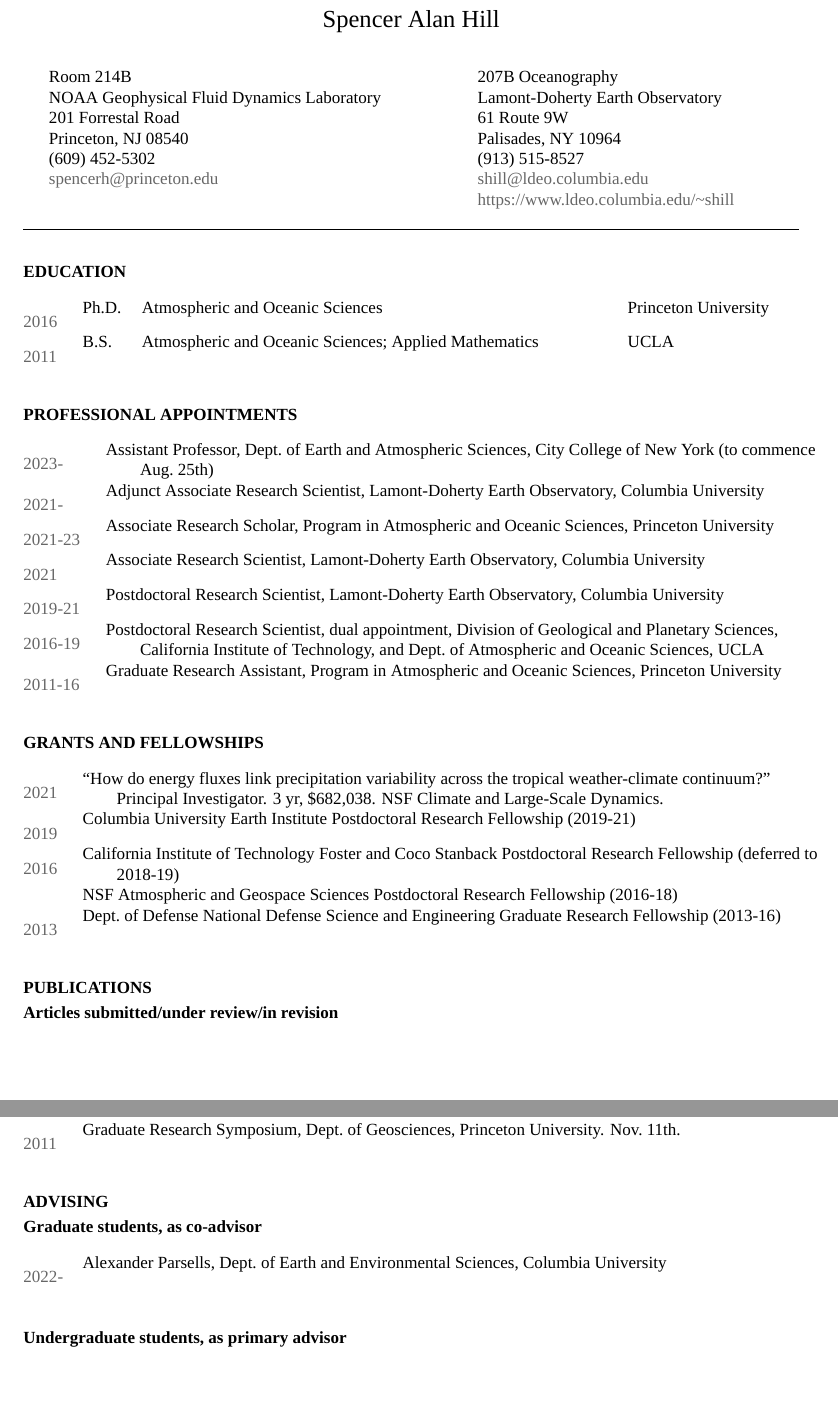
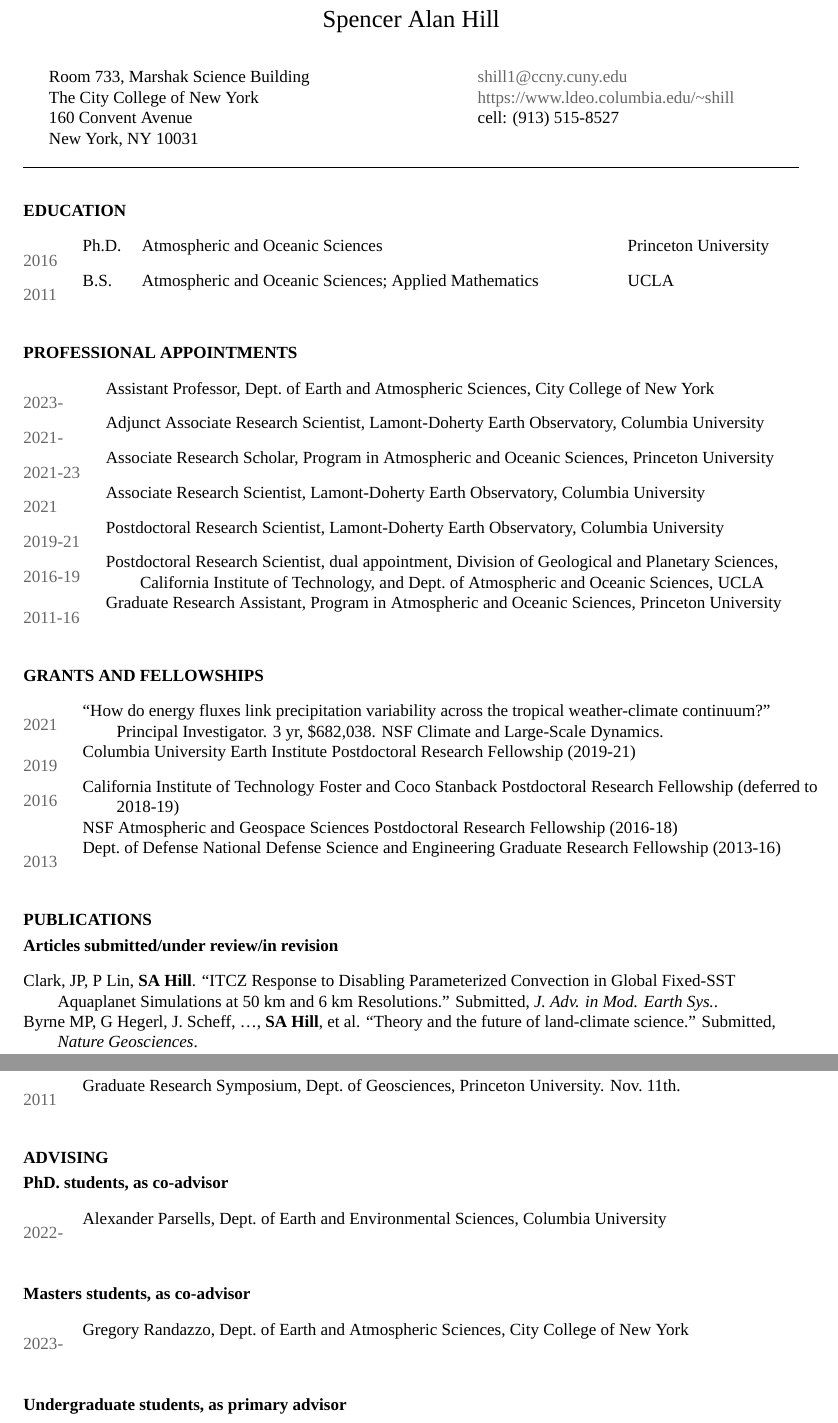
Before and after one commit to spencerahill/my-cv, a LaTeX CV (cv_spencer-hill.tex): two parts of pages 1 and 6 of 8, joined at a grey line, cut so that both start at the same text, the shorter picture padded with empty space. Compiled offline with XeLaTeX; a missing font is replaced by an installed copy or a similar font.

Commit message:
recent updates

```diff
--- a/cv_spencer-hill.tex
+++ b/cv_spencer-hill.tex
@@ -62,13 +62,11 @@
 \thispagestyle{CVfooter}
 
 \begin{tabular}{@{} L{0.5\textwidth} L{0\textwidth} L{0.5\textwidth} @{}}
-Room 214B & & 207B Oceanography \\
-NOAA Geophysical Fluid Dynamics Laboratory & & Lamont-Doherty Earth Observatory \\
-201 Forrestal Road & & 61 Route 9W \\
-Princeton, NJ 08540 & & Palisades, NY 10964 \\
-(609) 452-5302 & & (913) 515-8527 \\
-\href{mailto:spencerh@princeton.edu}{spencerh@princeton.edu} & & \href{mailto:shill@ldeo.columbia.edu}{shill@ldeo.columbia.edu} \\
-&&\href{https://www.ldeo.columbia.edu/~shill}{https://www.ldeo.columbia.edu/\~{}shill}
+Room 733, Marshak Science Building & & \href{mailto:shill1@ccny.cuny.edu}{shill1@ccny.cuny.edu}\\
+The City College of New York & & \href{https://www.ldeo.columbia.edu/~shill}{https://www.ldeo.columbia.edu/\~{}shill}\\
+160 Convent Avenue & & cell: (913) 515-8527\\
+New York, NY 10031 & &\\
+
 \end{tabular}
 
 \vskip1em
@@ -85,7 +83,7 @@
 
 \section*{PROFESSIONAL APPOINTMENTS}
 \begin{longtable}{@{} Y{0.08\textwidth} L{0.92\textwidth} @{}}
-2023- & Assistant Professor, \dept/ of Earth and Atmospheric Sciences, City College of New York (to commence \aug/ 25th)\\
+2023- & Assistant Professor, \dept/ of Earth and Atmospheric Sciences, City College of New York\\
 2021- & Adjunct Associate Research Scientist, Lamont-Doherty Earth Observatory, Columbia University\\
 2021-23 & Associate Research Scholar, Program in Atmospheric and Oceanic Sciences, Princeton University\\
 2021 & Associate Research Scientist, Lamont-Doherty Earth Observatory, Columbia University\\
@@ -110,9 +108,9 @@
 
 \subsection*{Articles submitted/under review/in revision}
 \begin{longtable}{@{} L{\textwidth} @{}}
-% Byrne MP, G Hegerl, J. Scheff, \ldots, \textbf{SA Hill}, et al. ``Theory and the future of land-climate science.''  Submitted, \emph{Nature Climate Change}.\\
-Zurita-Gotor P, IM Held, TM Merlis, CY Chang, \textbf{SA Hill}, CG MacDonald.  ``Non-uniqueness in ITCZ latitude due to radiation-circulation coupling in an idealized GCM.''  In revision, \emph{Journal of Advances in Modeling Earth Systems}.\\
-Biasutti M, M Ting, \textbf{SA Hill}. ``The world’s monsoons: dynamics and change.''  In revision, \emph{Physics Today}.\\
+Clark, JP, P Lin, \textbf{SA Hill}. ``ITCZ Response to Disabling Parameterized Convection in Global Fixed-SST Aquaplanet Simulations at 50 km and 6 km Resolutions.'' Submitted, \emph{J.  Adv. in Mod. Earth Sys.}.\\
+Byrne MP, G Hegerl, J. Scheff, \ldots, \textbf{SA Hill}, et al. ``Theory and the future of land-climate science.''  Submitted, \emph{Nature Geosciences}.\\
+Zurita-Gotor P, IM Held, TM Merlis, CY Chang, \textbf{SA Hill}, CG MacDonald.  ``Non-uniqueness in ITCZ latitude due to radiation-circulation coupling in an idealized GCM.''  Revised, \emph{J.  Adv. in Mod. Earth Sys.}.\\
 \end{longtable}
 
 \subsection*{Refereed journal articles}
@@ -294,9 +293,14 @@
 
 
 \section*{ADVISING}
-\subsection*{Graduate students, as co-advisor}
+\subsection*{PhD. students, as co-advisor}
 \begin{longtable}{@{}  Y{0.05\textwidth} L{0.95\textwidth} @{}}
 2022- & Alexander Parsells, \dept/ of Earth and Environmental Sciences, Columbia University\\
+\end{longtable}
+
+\subsection*{Masters students, as co-advisor}
+\begin{longtable}{@{}  Y{0.05\textwidth} L{0.95\textwidth} @{}}
+2023- & Gregory Randazzo, \dept/ of Earth and Atmospheric Sciences, City College of New York\\
 \end{longtable}
 
 
```
Also changed, not shown: cv_spencer-hill.pdf, cv_spencer-hill.tex (19 more changed lines).
